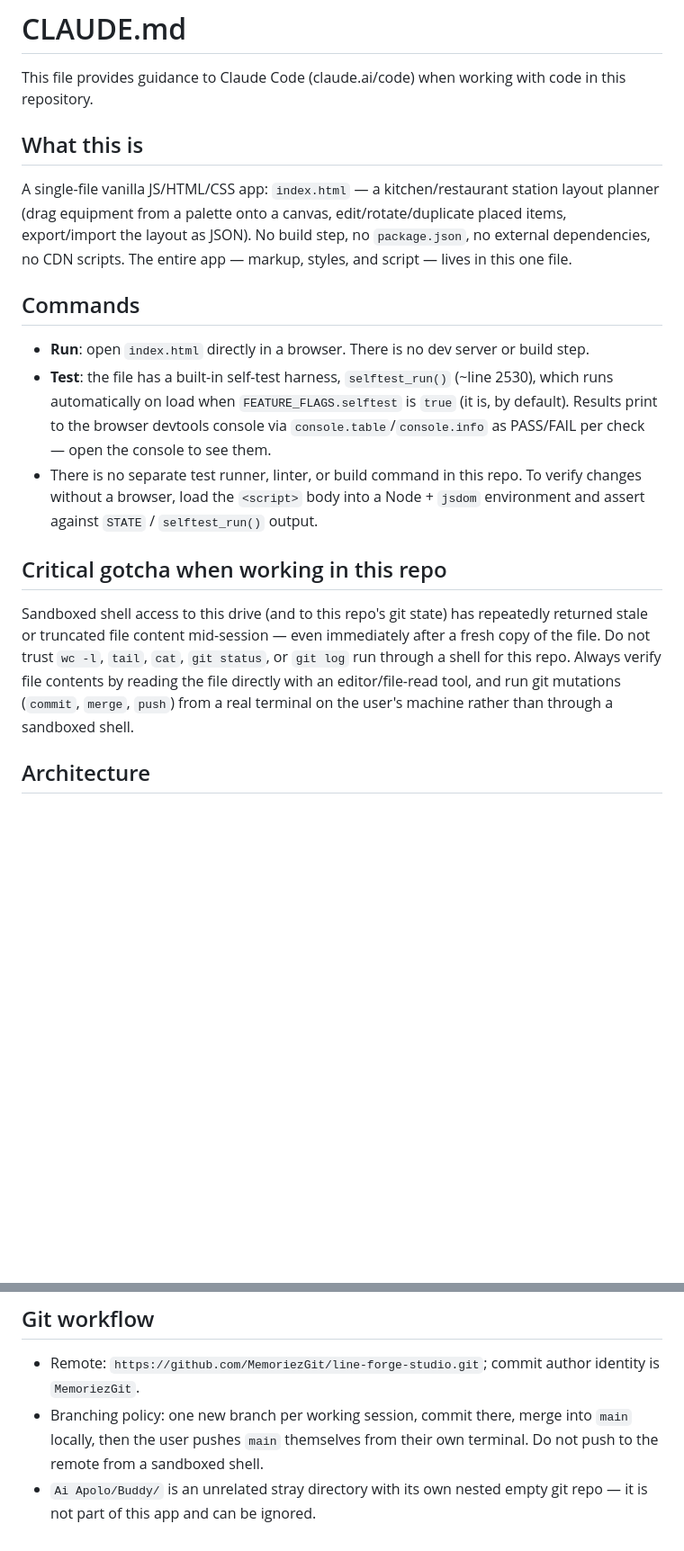
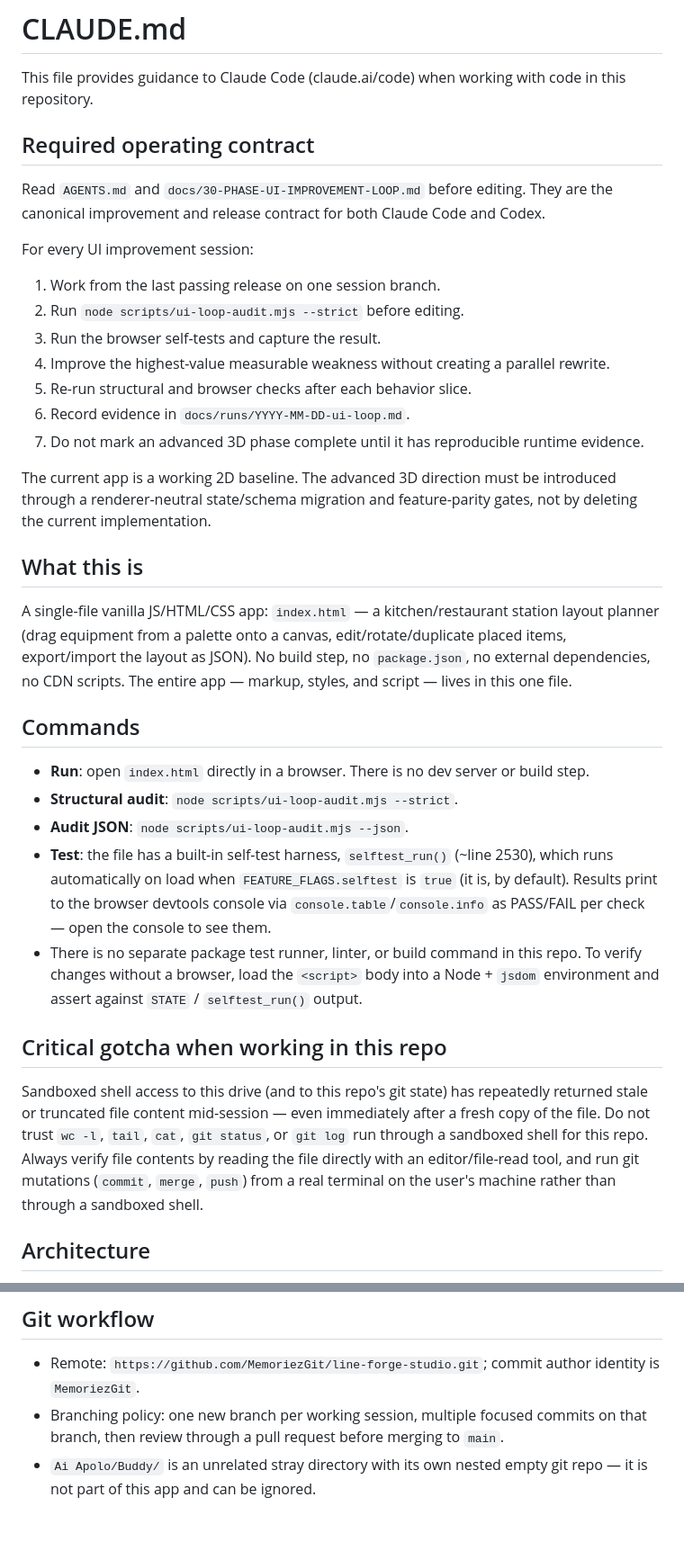
Before and after one commit to MemoriezGit/line-forge-studio, a Markdown page: CLAUDE.md, 2 parts joined by grey strips. Shown at 90% size. GitHub-like rendering; blank space fills up the shorter version.

Commit message:
docs: connect Claude Code to the 30-phase improvement loop

```diff
--- a/CLAUDE.md
+++ b/CLAUDE.md
@@ -1,6 +1,22 @@
 # CLAUDE.md
 
 This file provides guidance to Claude Code (claude.ai/code) when working with code in this repository.
+
+## Required operating contract
+
+Read `AGENTS.md` and `docs/30-PHASE-UI-IMPROVEMENT-LOOP.md` before editing. They are the canonical improvement and release contract for both Claude Code and Codex.
+
+For every UI improvement session:
+
+1. Work from the last passing release on one session branch.
+2. Run `node scripts/ui-loop-audit.mjs --strict` before editing.
+3. Run the browser self-tests and capture the result.
+4. Improve the highest-value measurable weakness without creating a parallel rewrite.
+5. Re-run structural and browser checks after each behavior slice.
+6. Record evidence in `docs/runs/YYYY-MM-DD-ui-loop.md`.
+7. Do not mark an advanced 3D phase complete until it has reproducible runtime evidence.
+
+The current app is a working 2D baseline. The advanced 3D direction must be introduced through a renderer-neutral state/schema migration and feature-parity gates, not by deleting the current implementation.
 
 ## What this is
 
@@ -9,12 +25,14 @@ A single-file vanilla JS/HTML/CSS app: `index.html` — a kitchen/restaurant sta
 ## Commands
 
 - **Run**: open `index.html` directly in a browser. There is no dev server or build step.
+- **Structural audit**: `node scripts/ui-loop-audit.mjs --strict`.
+- **Audit JSON**: `node scripts/ui-loop-audit.mjs --json`.
 - **Test**: the file has a built-in self-test harness, `selftest_run()` (~line 2530), which runs automatically on load when `FEATURE_FLAGS.selftest` is `true` (it is, by default). Results print to the browser devtools console via `console.table`/`console.info` as PASS/FAIL per check — open the console to see them.
-- There is no separate test runner, linter, or build command in this repo. To verify changes without a browser, load the `<script>` body into a Node + `jsdom` environment and assert against `STATE` / `selftest_run()` output.
+- There is no separate package test runner, linter, or build command in this repo. To verify changes without a browser, load the `<script>` body into a Node + `jsdom` environment and assert against `STATE` / `selftest_run()` output.
 
 ## Critical gotcha when working in this repo
 
-Sandboxed shell access to this drive (and to this repo's git state) has repeatedly returned stale or truncated file content mid-session — even immediately after a fresh copy of the file. Do not trust `wc -l`, `tail`, `cat`, `git status`, or `git log` run through a shell for this repo. Always verify file contents by reading the file directly with an editor/file-read tool, and run git mutations (`commit`, `merge`, `push`) from a real terminal on the user's machine rather than through a sandboxed shell.
+Sandboxed shell access to this drive (and to this repo's git state) has repeatedly returned stale or truncated file content mid-session — even immediately after a fresh copy of the file. Do not trust `wc -l`, `tail`, `cat`, `git status`, or `git log` run through a sandboxed shell for this repo. Always verify file contents by reading the file directly with an editor/file-read tool, and run git mutations (`commit`, `merge`, `push`) from a real terminal on the user's machine rather than through a sandboxed shell.
 
 ## Architecture
 
@@ -53,5 +71,5 @@ Gates optional/deferred behavior: `branding`, `snapToGrid`, `collisionDetection`
 ## Git workflow
 
 - Remote: `https://github.com/MemoriezGit/line-forge-studio.git`; commit author identity is `MemoriezGit`.
-- Branching policy: one new branch per working session, commit there, merge into `main` locally, then the user pushes `main` themselves from their own terminal. Do not push to the remote from a sandboxed shell.
+- Branching policy: one new branch per working session, multiple focused commits on that branch, then review through a pull request before merging to `main`.
 - `Ai Apolo/Buddy/` is an unrelated stray directory with its own nested empty git repo — it is not part of this app and can be ignored.
```
